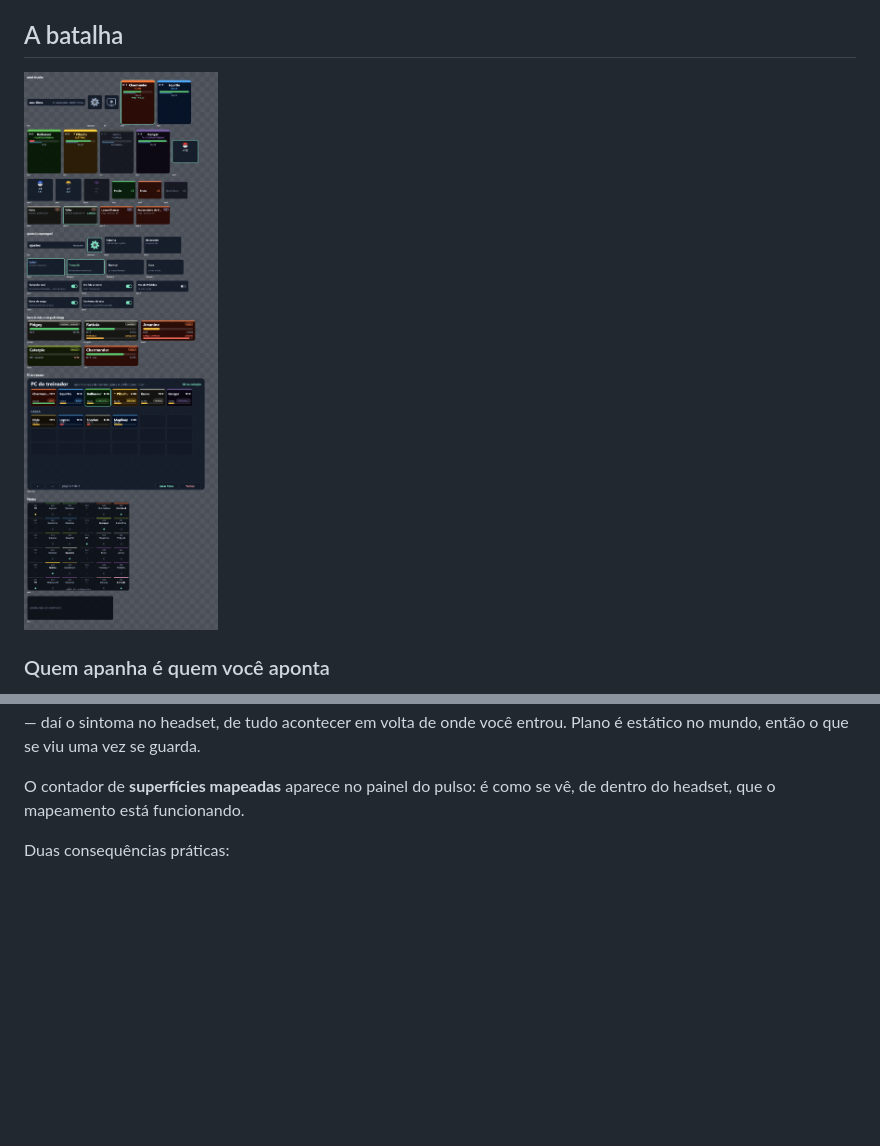
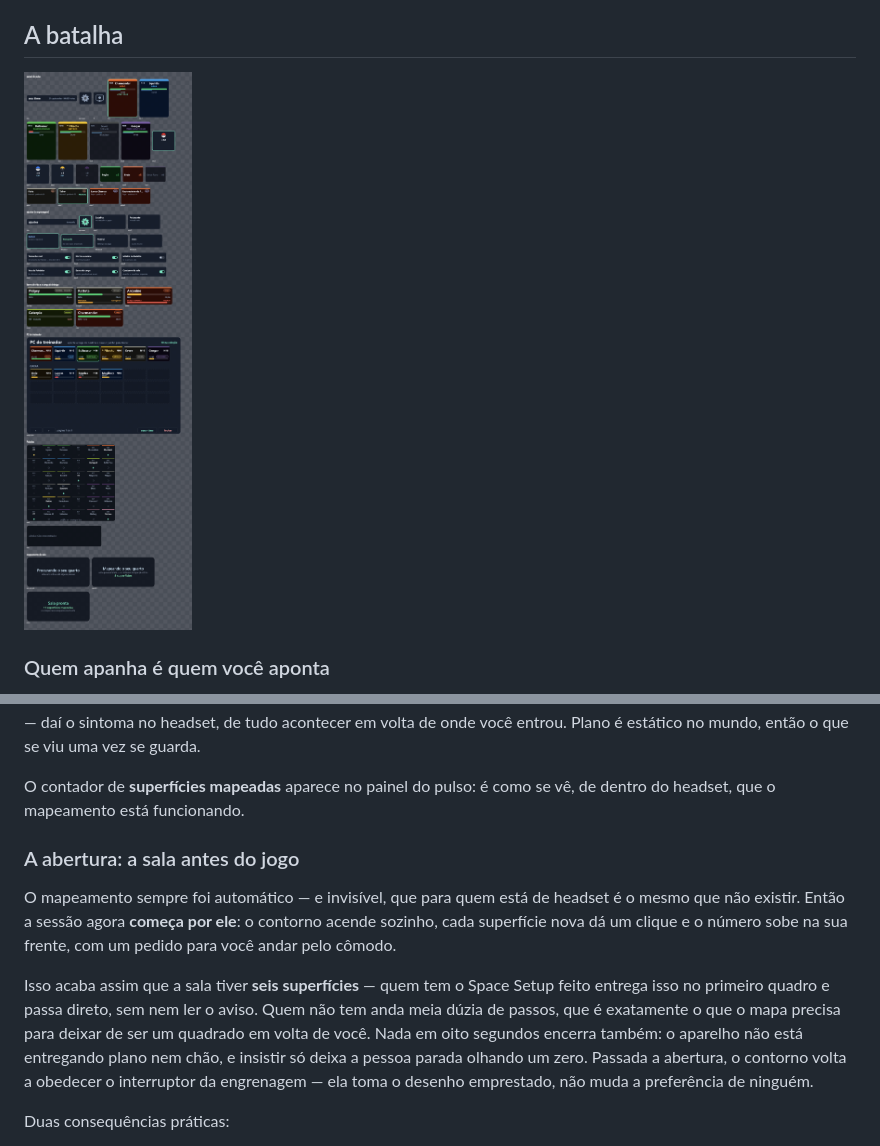
Before and after one commit to Cromyk/cromyk.github.io, a Markdown page: README.md, 2 parts joined by grey strips. GitHub-like rendering; pictures changed too: folha-paineis.png; blank space fills up the shorter version.

```diff
--- a/README.md
+++ b/README.md
@@ -363,6 +363,22 @@ entrou. Plano é estático no mundo, então o que se viu uma vez se guarda.
 
 O contador de **superfícies mapeadas** aparece no painel do pulso: é como se vê,
 de dentro do headset, que o mapeamento está funcionando.
+
+### A abertura: a sala antes do jogo
+
+O mapeamento sempre foi automático — e invisível, que para quem está de headset
+é o mesmo que não existir. Então a sessão agora **começa por ele**: o contorno
+acende sozinho, cada superfície nova dá um clique e o número sobe na sua frente,
+com um pedido para você andar pelo cômodo.
+
+Isso acaba assim que a sala tiver **seis superfícies** — quem tem o Space Setup
+feito entrega isso no primeiro quadro e passa direto, sem nem ler o aviso. Quem
+não tem anda meia dúzia de passos, que é exatamente o que o mapa precisa para
+deixar de ser um quadrado em volta de você. Nada em oito segundos encerra também:
+o aparelho não está entregando plano nem chão, e insistir só deixa a pessoa
+parada olhando um zero. Passada a abertura, o contorno volta a obedecer o
+interruptor da engrenagem — ela toma o desenho emprestado, não muda a
+preferência de ninguém.
 
 Duas consequências práticas:
 
```
Also changed, not shown: 4 other files.
